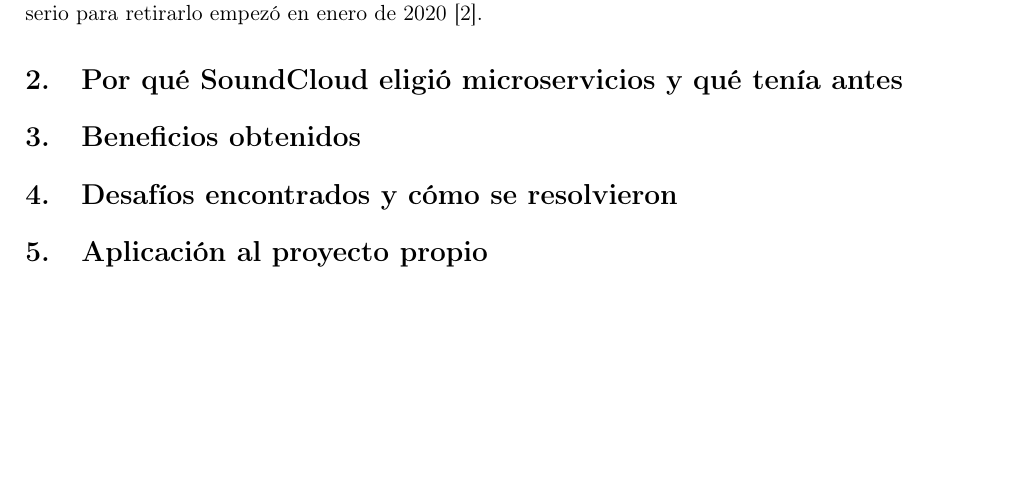
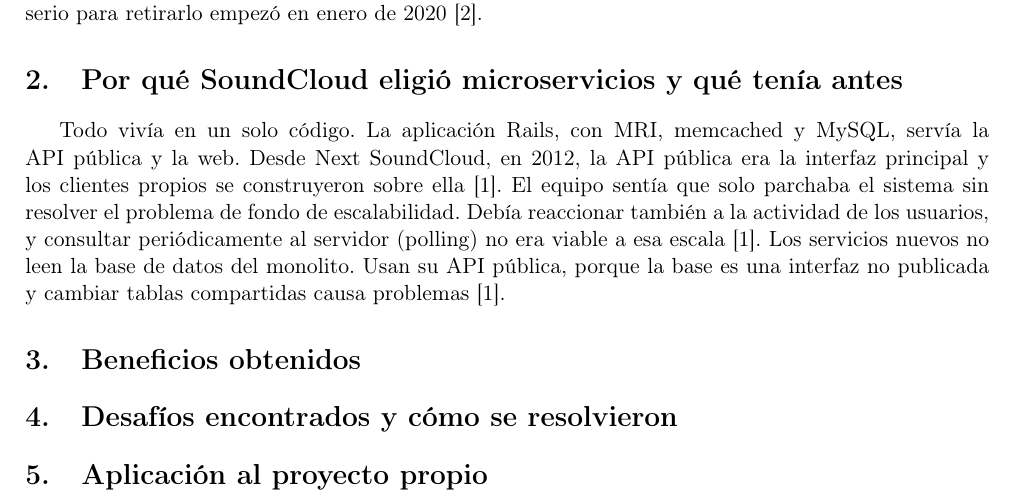
Before and after one commit to ereinosov/app-dist-form-ic-01, a LaTeX document (main.tex): part of page 2 of 4, cut so that both start at the same text, the shorter picture padded with empty space. Compiled offline with pdfLaTeX.

Commit message:
agrego apartado 2

```diff
--- a/main.tex
+++ b/main.tex
@@ -43,6 +43,8 @@
 
 \section{Por qué SoundCloud eligió microservicios y qué tenía antes}
 
+Todo vivía en un solo código. La aplicación Rails, con MRI, memcached y MySQL, servía la API pública y la web. Desde Next SoundCloud, en 2012, la API pública era la interfaz principal y los clientes propios se construyeron sobre ella~\cite{calcado2014monolith}. El equipo sentía que solo parchaba el sistema sin resolver el problema de fondo de escalabilidad. Debía reaccionar también a la actividad de los usuarios, y consultar periódicamente al servidor (polling) no era viable a esa escala~\cite{calcado2014monolith}. Los servicios nuevos no leen la base de datos del monolito. Usan su API pública, porque la base es una interfaz no publicada y cambiar tablas compartidas causa problemas~\cite{calcado2014monolith}.
+
 \section{Beneficios obtenidos}
 
 \section{Desafíos encontrados y cómo se resolvieron}
```
